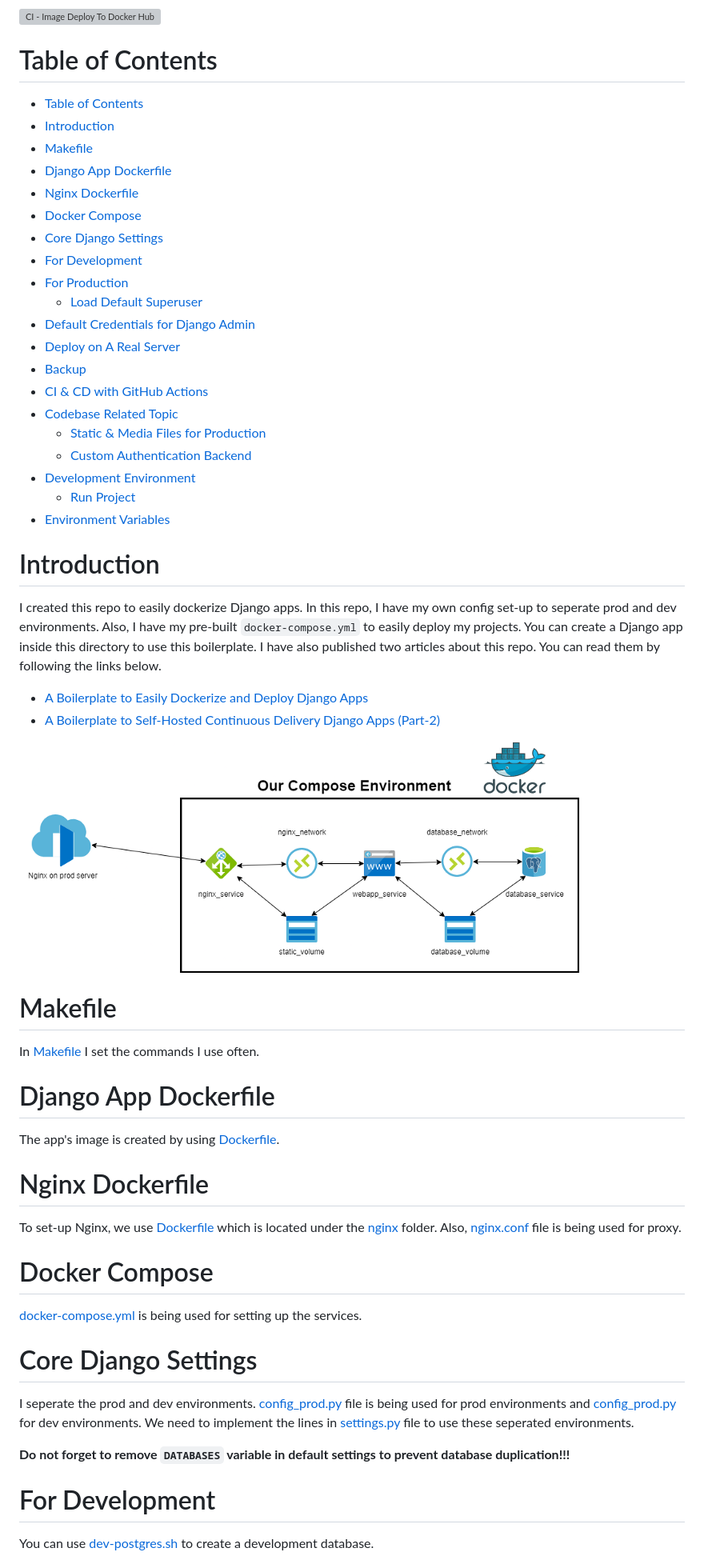
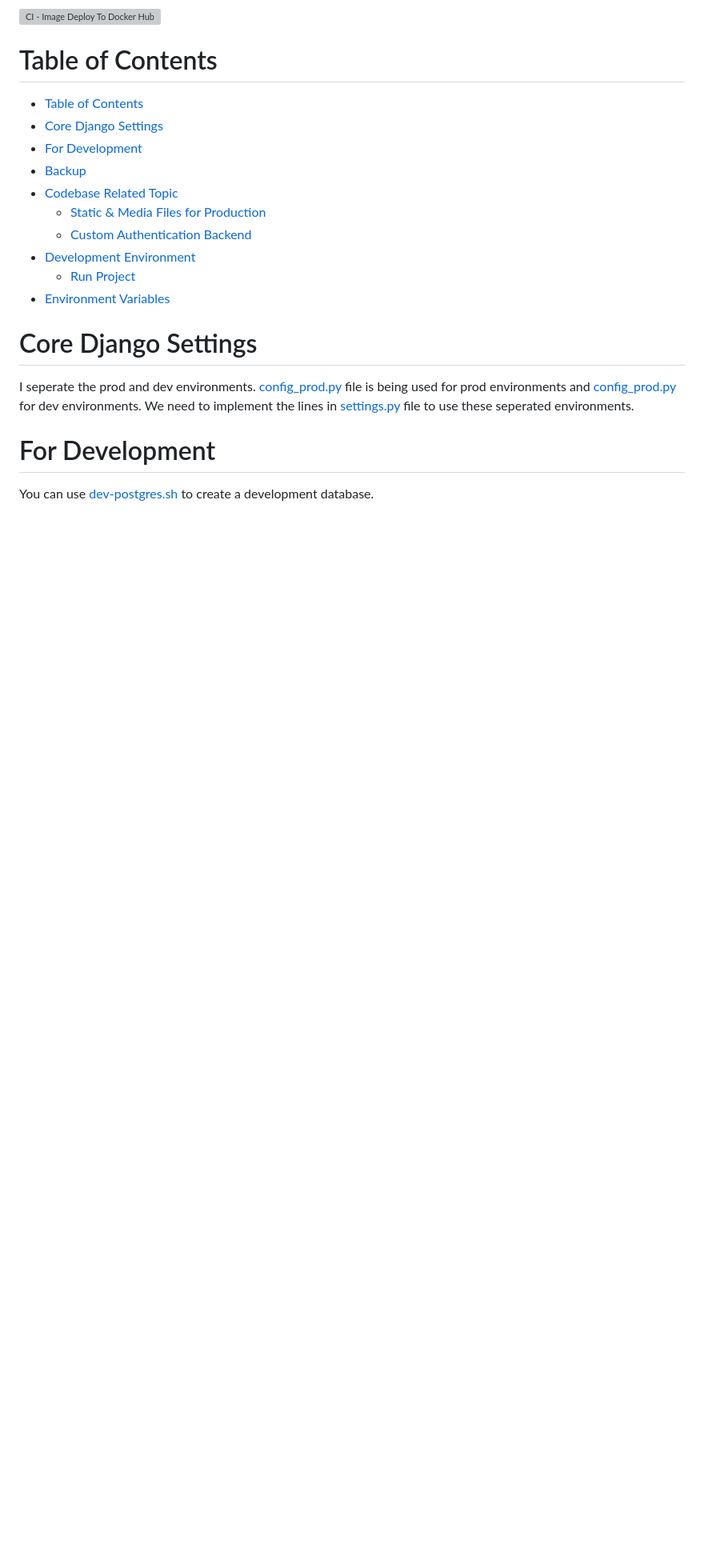
Before and after one commit to mebaysan/donation-app, a Markdown page: README.md, the part around the change printed below. Shown: that part at 80% size. Drawn GitHub-style; blank space fills up the shorter version; grey boxes are pictures that could not be loaded.

```diff
--- a/README.md
+++ b/README.md
@@ -3,19 +3,9 @@
 # Table of Contents
 
 - [Table of Contents](#table-of-contents)
-- [Introduction](#introduction)
-- [Makefile](#makefile)
-- [Django App Dockerfile](#django-app-dockerfile)
-- [Nginx Dockerfile](#nginx-dockerfile)
-- [Docker Compose](#docker-compose)
 - [Core Django Settings](#core-django-settings)
 - [For Development](#for-development)
-- [For Production](#for-production)
-  - [Load Default Superuser](#load-default-superuser)
-- [Default Credentials for Django Admin](#default-credentials-for-django-admin)
-- [Deploy on A Real Server](#deploy-on-a-real-server)
 - [Backup](#backup)
-- [CI \& CD with GitHub Actions](#ci--cd-with-github-actions)
 - [Codebase Related Topic](#codebase-related-topic)
   - [Static \& Media Files for Production](#static--media-files-for-production)
   - [Custom Authentication Backend](#custom-authentication-backend)
@@ -23,34 +13,6 @@
   - [Run Project](#run-project)
 - [Environment Variables](#environment-variables)
 
-# Introduction
-
-I created this repo to easily dockerize Django apps. In this repo, I have my own config set-up to seperate prod and dev
-environments. Also, I have my pre-built `docker-compose.yml` to easily deploy my projects. You can create a Django app
-inside this directory to use this boilerplate. I have also published two articles about this repo. You can read them by
-following the links below.
-
-- [A Boilerplate to Easily Dockerize and Deploy Django Apps](https://medium.com/codex/a-boilerplate-to-easily-dockerize-and-deploy-django-apps-8c3a459d01e)
-- [A Boilerplate to Self-Hosted Continuous Delivery Django Apps (Part-2)](https://medium.com/codex/a-boilerplate-to-self-hosted-continuous-delivery-django-apps-part-2-f358274a0ac3)
-
-![logic](readme/logic.png)
-
-# Makefile
-
-In [Makefile](./Makefile) I set the commands I use often.
-
-# Django App Dockerfile
-
-The app's image is created by using [Dockerfile](./Dockerfile).
-
-# Nginx Dockerfile
-
-To set-up Nginx, we use [Dockerfile](./nginx/Dockerfile) which is located under the [nginx](./nginx/) folder.
-Also, [nginx.conf](./nginx/nginx.conf) file is being used for proxy.
-
-# Docker Compose
-
-[docker-compose.yml](.docker-compose.yml) is being used for setting up the services.
 
 # Core Django Settings
 
@@ -58,8 +20,6 @@ I seperate the prod and dev environments. [config_prod.py](./settings/config_pro
 environments and [config_prod.py](./settings/config_dev.py) for dev environments. We need to implement the lines
 in [settings.py](./settings/settings.py) file to use these seperated environments.
 
-**Do not forget to remove `DATABASES` variable in default settings to prevent database duplication!!!**
-
 # For Development
 
 You can use [dev-postgres.sh](scripts/dev-postgres.sh) to create a development database.
```
Also changed, not shown: other parts of README.md (+0 -73 lines).
